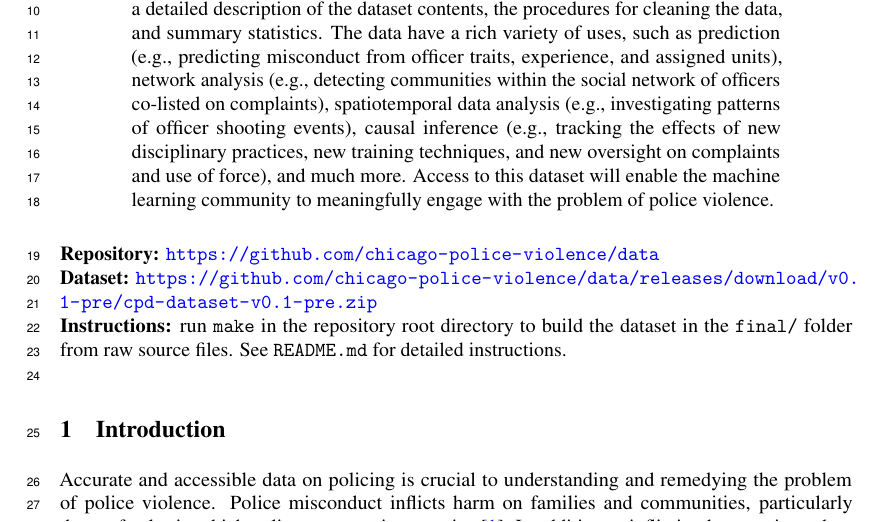
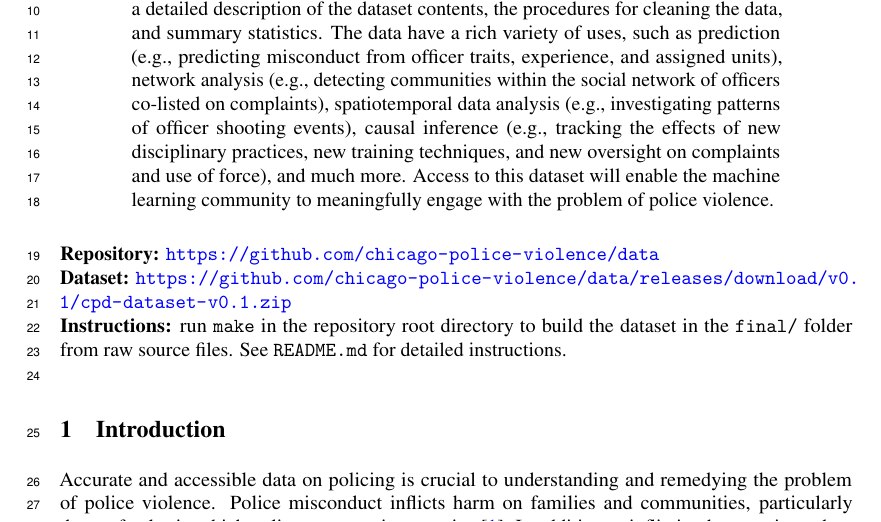
Before and after one commit to chicago-police-violence/data, a LaTeX paper (doc/main.tex): part of page 1 of 23, cut so that both start at the same text. Compiled offline with pdfLaTeX.

Commit message:
Update link to data

```diff
--- a/doc/main.tex
+++ b/doc/main.tex
@@ -65,7 +65,7 @@
 \end{abstract}
 
 \textbf{Repository: \url{https://github.com/chicago-police-violence/data}}\\
-\textbf{Dataset:} \url{https://github.com/chicago-police-violence/data/releases/download/v0.1-pre/cpd-dataset-v0.1-pre.zip}\\
+\textbf{Dataset:} \url{https://github.com/chicago-police-violence/data/releases/download/v0.1/cpd-dataset-v0.1.zip}\\
 \textbf{Instructions:} run \texttt{make} in the repository root directory to build the dataset
 in the \texttt{final/} folder from raw source files. See \texttt{README.md} for detailed instructions.\\
 
```
